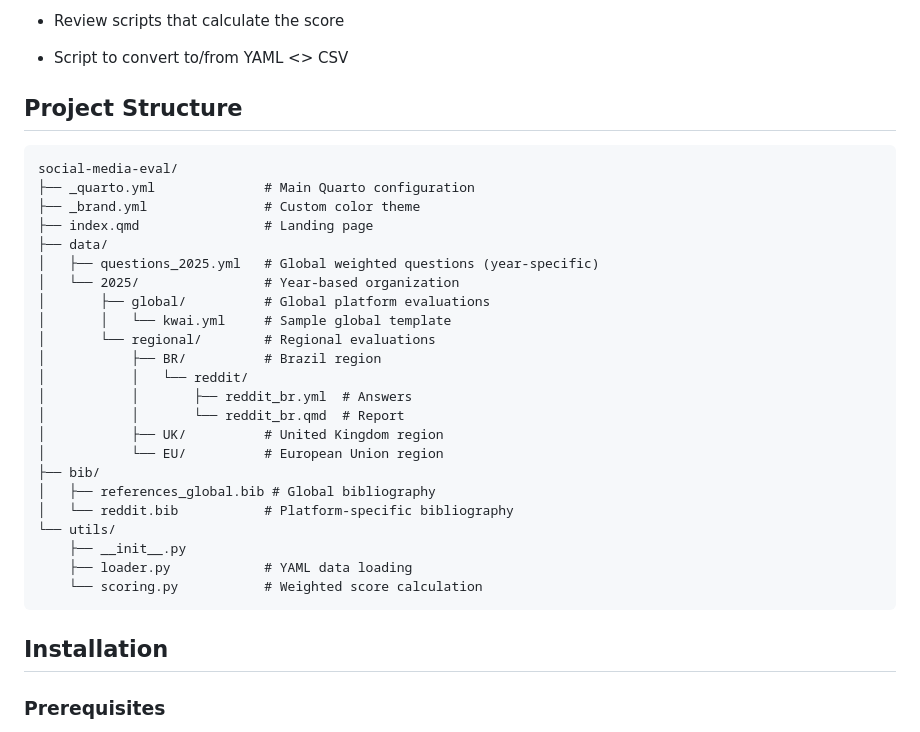
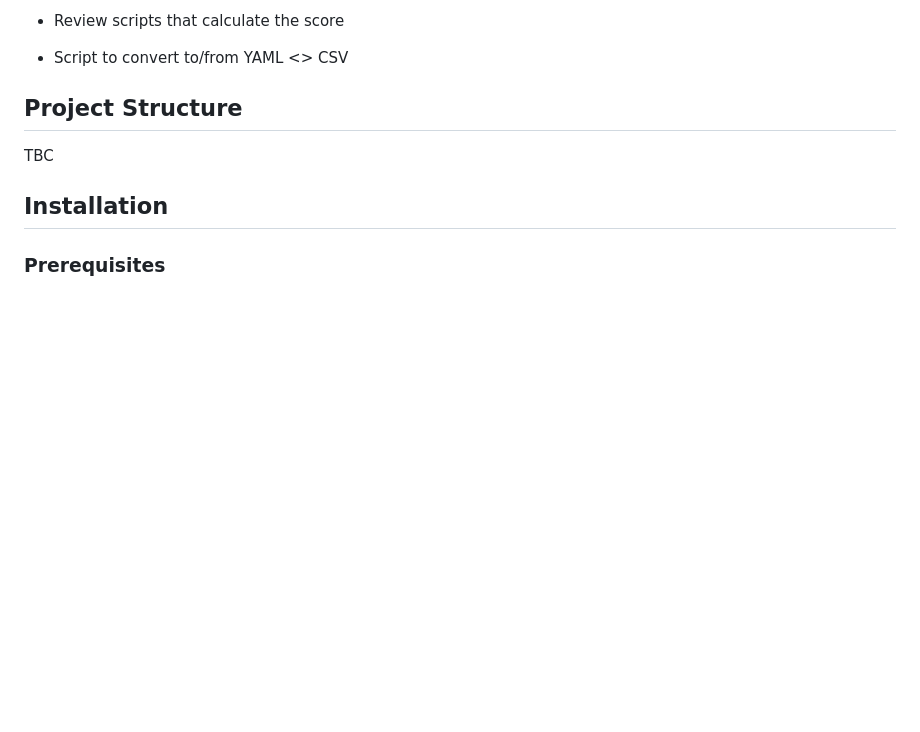
Before and after one commit to NetLab-ECO-UFRJ/itd_quarto, a Markdown page: README.md, the part around the change. Drawn GitHub-style; blank space fills up the shorter version.

Commit message:
Update README to remove project structure section
Removed project structure details from README.

````diff
--- a/README.md
+++ b/README.md
@@ -14,31 +14,7 @@ A Quarto-based research reporting system for evaluating social media platforms a
 
 ## Project Structure
 
-```
-social-media-eval/
-├── _quarto.yml              # Main Quarto configuration
-├── _brand.yml               # Custom color theme
-├── index.qmd                # Landing page
-├── data/
-│   ├── questions_2025.yml   # Global weighted questions (year-specific)
-│   └── 2025/                # Year-based organization
-│       ├── global/          # Global platform evaluations
-│       │   └── kwai.yml     # Sample global template
-│       └── regional/        # Regional evaluations
-│           ├── BR/          # Brazil region
-│           │   └── reddit/
-│           │       ├── reddit_br.yml  # Answers
-│           │       └── reddit_br.qmd  # Report
-│           ├── UK/          # United Kingdom region
-│           └── EU/          # European Union region
-├── bib/
-│   ├── references_global.bib # Global bibliography
-│   └── reddit.bib           # Platform-specific bibliography
-└── utils/
-    ├── __init__.py
-    ├── loader.py            # YAML data loading
-    └── scoring.py           # Weighted score calculation
-```
+TBC
 
 ## Installation
 
````
